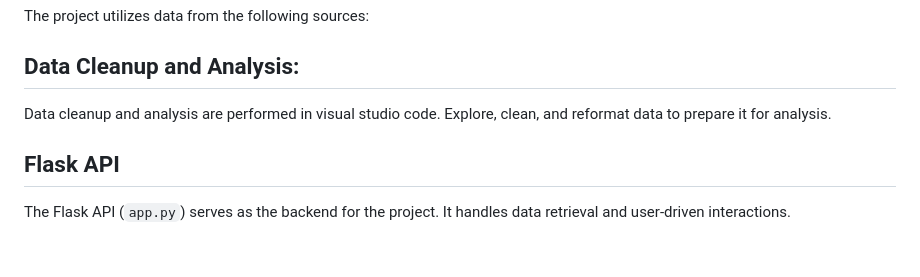
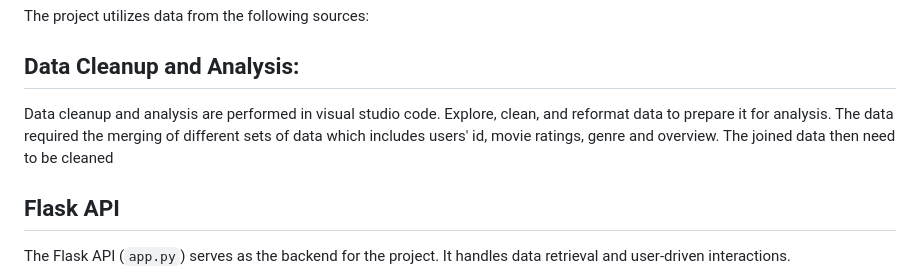
Before and after one commit to ChisomOzo/project4-group8, a Markdown page: README.md, the part around the change. GitHub-like rendering; blank space fills up the shorter version.

```diff
--- a/README.md
+++ b/README.md
@@ -26,7 +26,7 @@ The project utilizes data from the following sources:
 
 
 ## Data Cleanup and Analysis:
-Data cleanup and analysis are performed in visual studio code. Explore, clean, and reformat data to prepare it for analysis.
+Data cleanup and analysis are performed in visual studio code. Explore, clean, and reformat data to prepare it for analysis. The data required the merging of different sets of data which includes users' id, movie ratings, genre and overview. The joined data then need to be cleaned
 
 ## Flask API
 The Flask API (`app.py`) serves as the backend for the project. It handles data retrieval and user-driven interactions.
```
